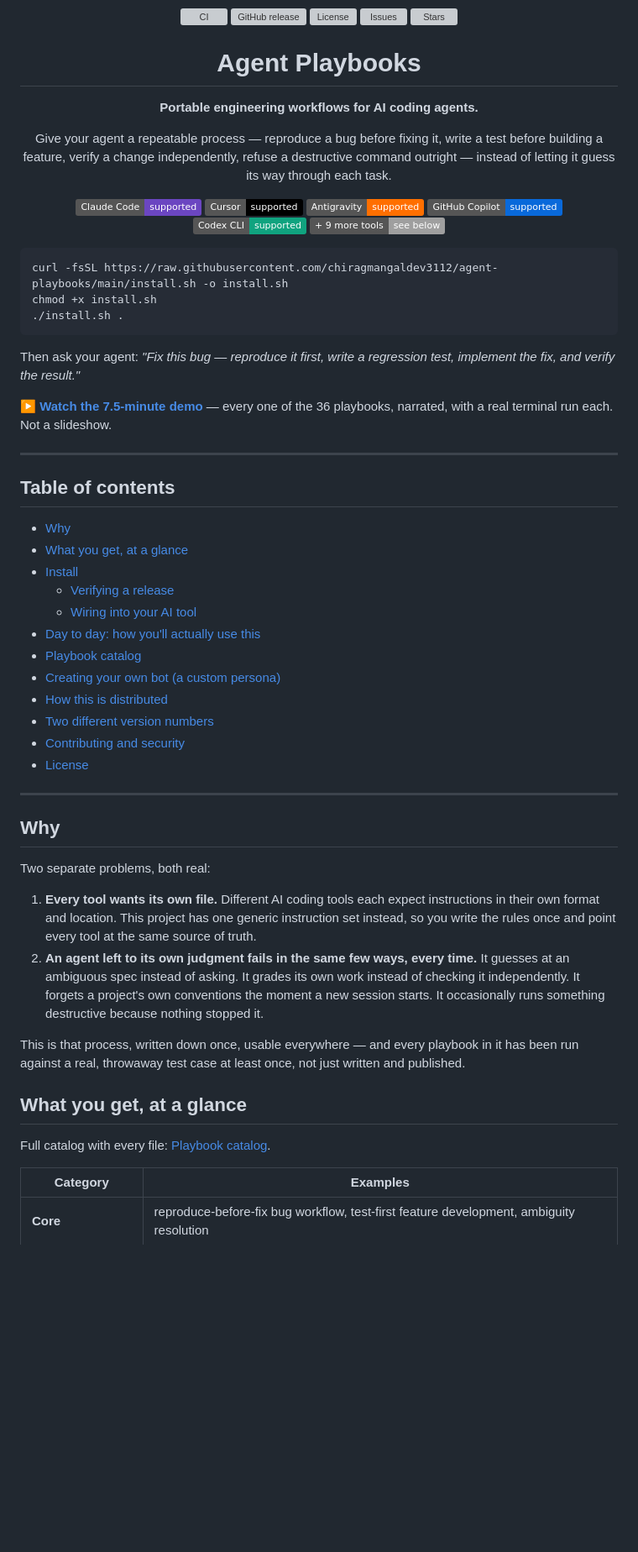
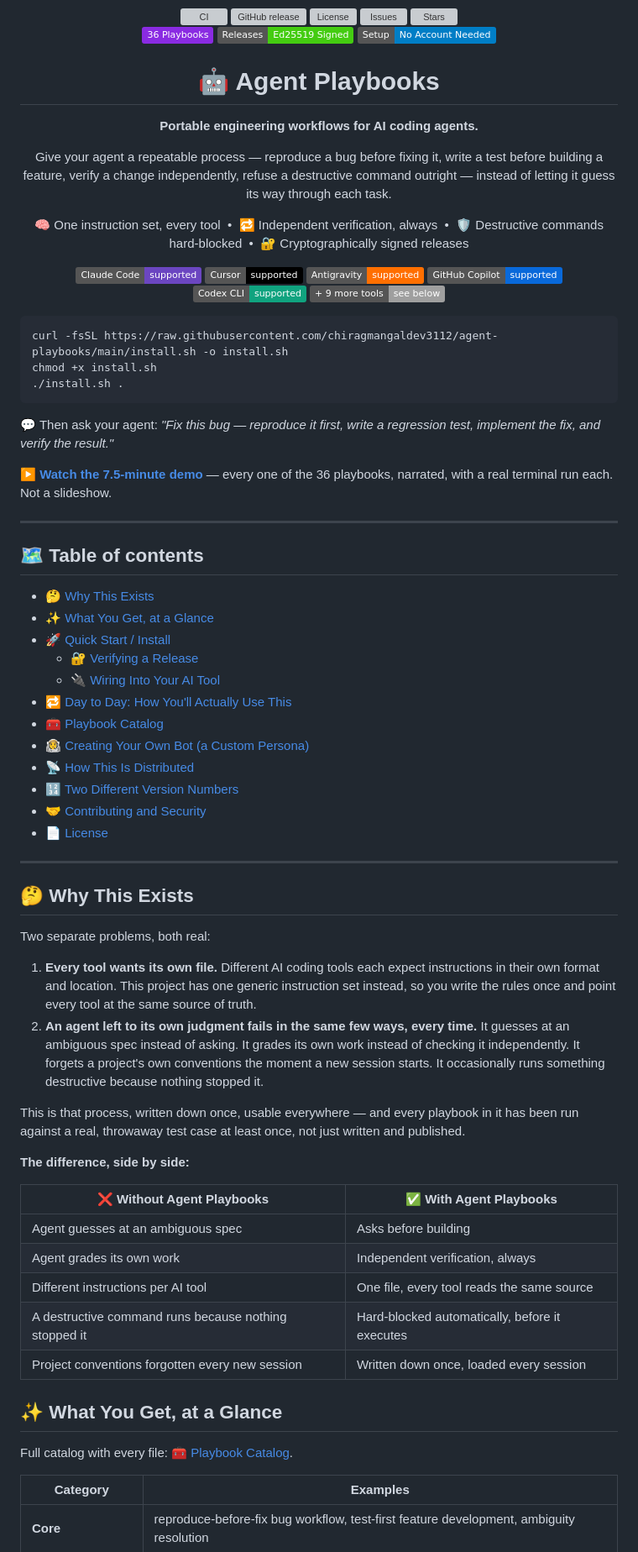
Before and after one commit to chiragmangaldev3112/agent-playbooks, a Markdown page: README.md, the part around one of its changes. Shown at 84% size. GitHub-like rendering; badges without logos; blank space fills up the shorter version; grey boxes are pictures that could not be loaded.

````diff
--- a/README.md
+++ b/README.md
@@ -10,9 +10,13 @@
   <a href="LICENSE"><img src="https://img.shields.io/github/license/chiragmangaldev3112/agent-playbooks" alt="License"></a>
   <a href="https://github.com/chiragmangaldev3112/agent-playbooks/issues"><img src="https://img.shields.io/github/issues/chiragmangaldev3112/agent-playbooks" alt="Issues"></a>
   <a href="https://github.com/chiragmangaldev3112/agent-playbooks/stargazers"><img src="https://img.shields.io/github/stars/chiragmangaldev3112/agent-playbooks?style=social" alt="Stars"></a>
+  <br>
+  <img src="https://img.shields.io/badge/36_Playbooks-blueviolet" alt="36 Playbooks">
+  <img src="https://img.shields.io/badge/Releases-Ed25519_Signed-success" alt="Ed25519 Signed Releases">
+  <img src="https://img.shields.io/badge/Setup-No_Account_Needed-informational" alt="No Account Needed">
 </p>
 
-<h1 align="center">Agent Playbooks</h1>
+<h1 align="center">🤖 Agent Playbooks</h1>
 
 <p align="center"><strong>Portable engineering workflows for AI coding agents.</strong></p>
 
@@ -21,6 +25,13 @@
   write a test before building a feature, verify a change independently,
   refuse a destructive command outright — instead of letting it guess its
   way through each task.
+</p>
+
+<p align="center">
+  🧠 One instruction set, every tool &nbsp;•&nbsp;
+  🔁 Independent verification, always &nbsp;•&nbsp;
+  🛡️ Destructive commands hard-blocked &nbsp;•&nbsp;
+  🔐 Cryptographically signed releases
 </p>
 
 <p align="center">
@@ -38,31 +49,32 @@ chmod +x install.sh
 ./install.sh .
 ```
 
-Then ask your agent: *"Fix this bug — reproduce it first, write a
+💬 Then ask your agent: *"Fix this bug — reproduce it first, write a
 regression test, implement the fix, and verify the result."*
 
 **[▶ Watch the 7.5-minute demo](https://chiragmangaldev3112.github.io/agent-playbooks/demo.html)** — every one of the 36 playbooks, narrated, with a real terminal run each. Not a slideshow.
 
 ---
 
-## Table of contents
+## 🗺️ Table of contents
 
-- [Why](#why)
-- [What you get, at a glance](#what-you-get-at-a-glance)
-- [Install](#install)
-  - [Verifying a release](#verifying-a-release)
-  - [Wiring into your AI tool](#wiring-into-your-ai-tool)
-- [Day to day: how you'll actually use this](#day-to-day-how-youll-actually-use-this)
-- [Playbook catalog](#playbook-catalog)
-- [Creating your own bot (a custom persona)](#creating-your-own-bot-a-custom-persona-with-a-demo)
-- [How this is distributed](#how-this-is-distributed)
-- [Two different version numbers](#two-different-version-numbers)
-- [Contributing and security](#contributing-and-security)
-- [License](#license)
+- [🤔 Why This Exists](#why)
+- [✨ What You Get, at a Glance](#what-you-get-at-a-glance)
+- [🚀 Quick Start / Install](#install)
+  - [🔐 Verifying a Release](#verifying-a-release)
+  - [🔌 Wiring Into Your AI Tool](#wiring-into-your-ai-tool)
+- [🔁 Day to Day: How You'll Actually Use This](#day-to-day-how-youll-actually-use-this)
+- [🧰 Playbook Catalog](#playbook-catalog)
+- [🧑‍🚀 Creating Your Own Bot (a Custom Persona)](#creating-your-own-bot-a-custom-persona-with-a-demo)
+- [📡 How This Is Distributed](#how-this-is-distributed)
+- [🔢 Two Different Version Numbers](#two-different-version-numbers)
+- [🤝 Contributing and Security](#contributing-and-security)
+- [📄 License](#license)
 
 ---
 
-## Why
+<a id="why"></a>
+## 🤔 Why This Exists
 
 Two separate problems, both real:
 
@@ -80,9 +92,20 @@ This is that process, written down once, usable everywhere — and every
 playbook in it has been run against a real, throwaway test case at least
 once, not just written and published.
 
-## What you get, at a glance
+**The difference, side by side:**
 
-Full catalog with every file: [Playbook catalog](#playbook-catalog).
+| ❌ Without Agent Playbooks | ✅ With Agent Playbooks |
+|---|---|
+| Agent guesses at an ambiguous spec | Asks before building |
+| Agent grades its own work | Independent verification, always |
+| Different instructions per AI tool | One file, every tool reads the same source |
+| A destructive command runs because nothing stopped it | Hard-blocked automatically, before it executes |
+| Project conventions forgotten every new session | Written down once, loaded every session |
+
+<a id="what-you-get-at-a-glance"></a>
+## ✨ What You Get, at a Glance
+
+Full catalog with every file: [🧰 Playbook Catalog](#playbook-catalog).
 
 | Category | Examples |
 |---|---|
````
Also changed, not shown: other parts of README.md (+70 -38 lines).
